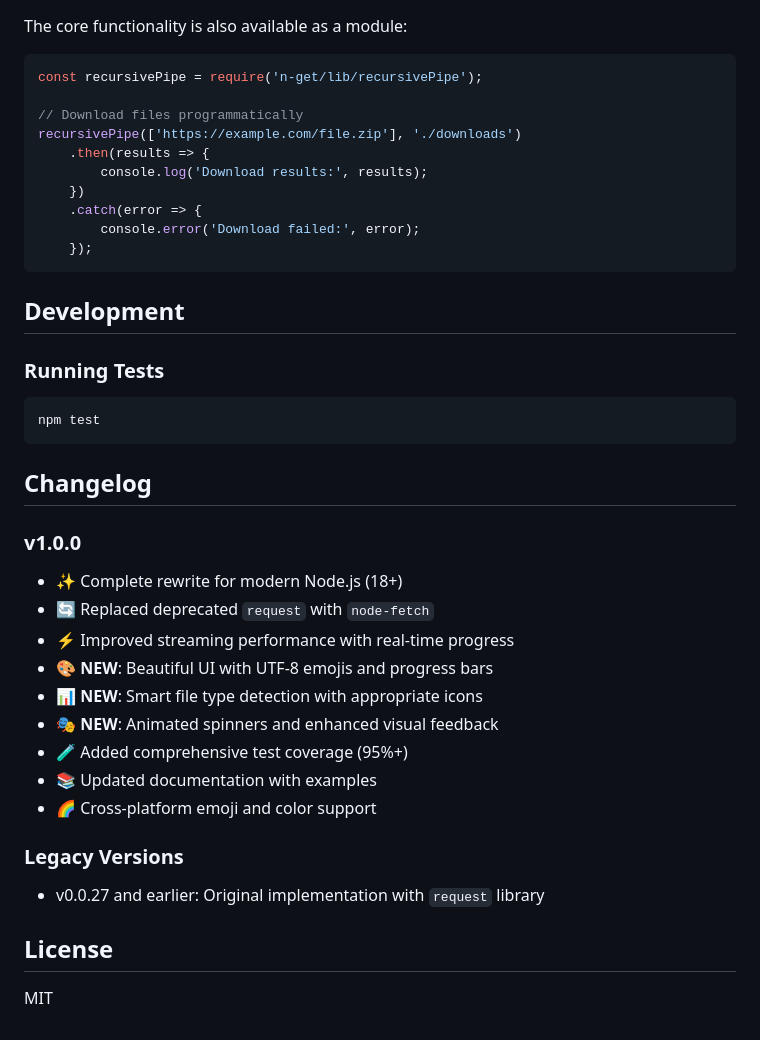
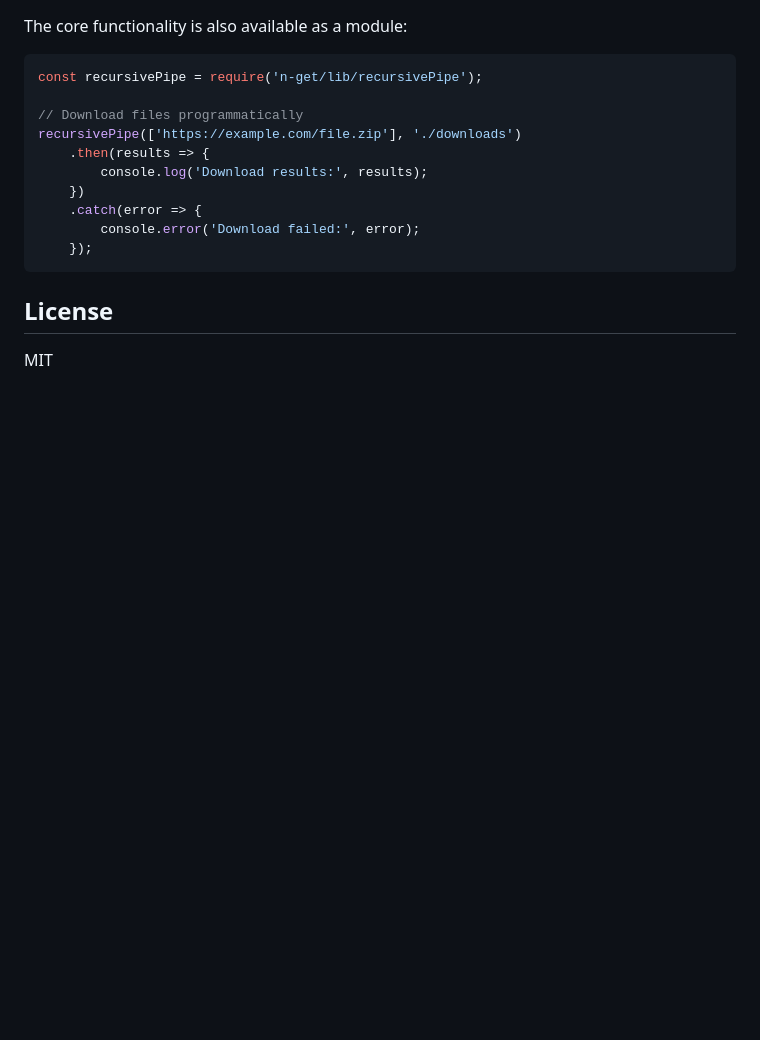
Before and after one commit to bingeboy/n-get, a Markdown page: README.md, the part around the change. Rendered like a GitHub page; blank space fills up the shorter version.

Commit message:
removed old changelog info on readme.

````diff
--- a/README.md
+++ b/README.md
@@ -110,29 +110,6 @@ recursivePipe(['https://example.com/file.zip'], './downloads')
     });
 ```
 
-## Development
-
-### Running Tests
-
-```bash
-npm test
-```
-## Changelog
-
-### v1.0.0
-- ✨ Complete rewrite for modern Node.js (18+)
-- 🔄 Replaced deprecated `request` with `node-fetch`
-- ⚡ Improved streaming performance with real-time progress
-- 🎨 **NEW**: Beautiful UI with UTF-8 emojis and progress bars
-- 📊 **NEW**: Smart file type detection with appropriate icons
-- 🎭 **NEW**: Animated spinners and enhanced visual feedback
-- 🧪 Added comprehensive test coverage (95%+)
-- 📚 Updated documentation with examples
-- 🌈 Cross-platform emoji and color support
-
-### Legacy Versions
-- v0.0.27 and earlier: Original implementation with `request` library
-
 ## License
 
 MIT
````
